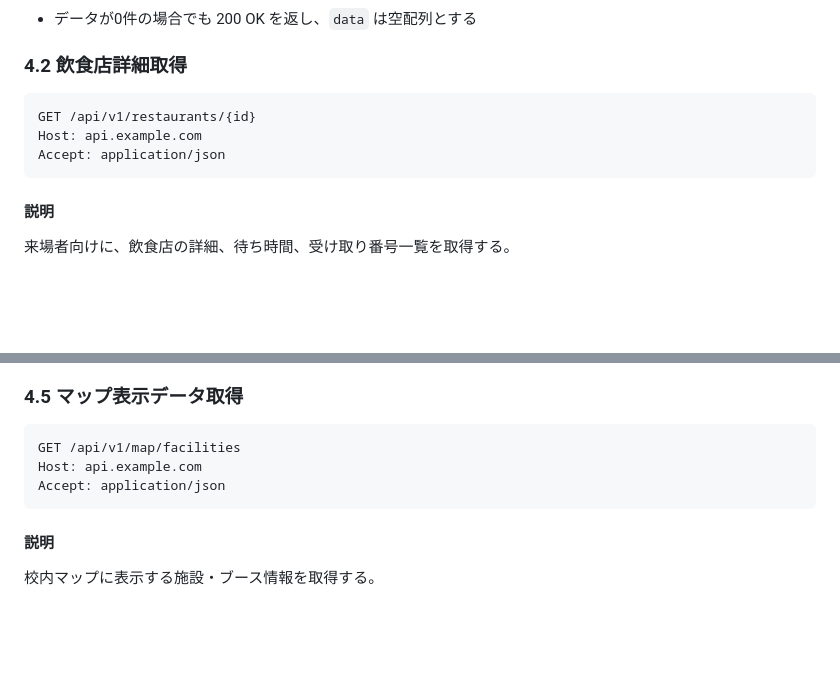
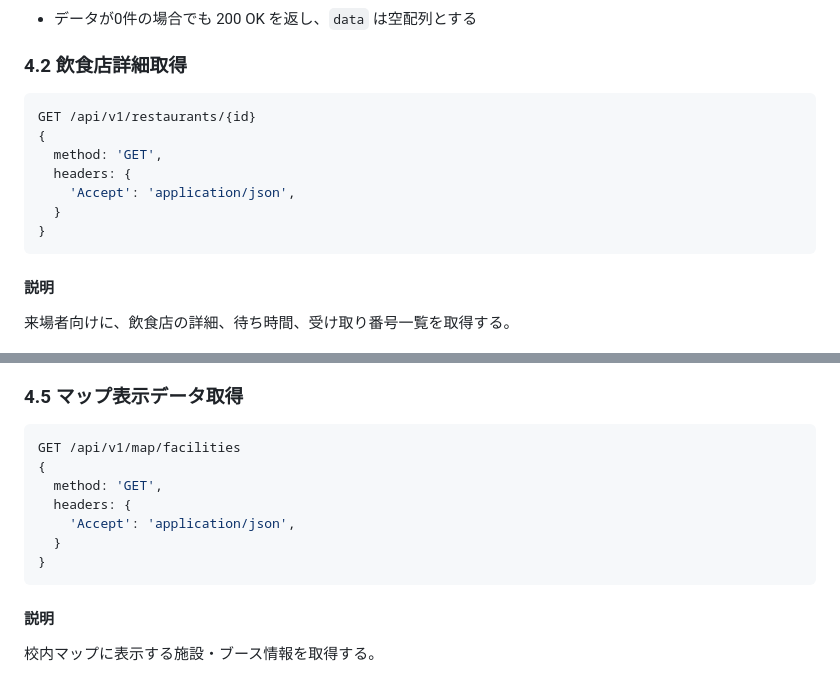
Before and after one commit to IZIZsama/Emerald, a Markdown page: docs/api.md, 2 parts joined by grey strips. Rendered like a GitHub page; blank space fills up the shorter version.

````diff
--- a/docs/api.md
+++ b/docs/api.md
@@ -78,10 +82,14 @@ Accept: application/json
 - データが0件の場合でも 200 OK を返し、`data` は空配列とする
 
 ### 4.2 飲食店詳細取得
-``` url
+```javascript
 GET /api/v1/restaurants/{id}
-Host: api.example.com
-Accept: application/json
+{
+  method: 'GET',
+  headers: {
+    'Accept': 'application/json',
+  }
+}
 ```
 
 #### 説明
@@ -181,10 +203,14 @@ Authorization: Bearer <JWT_TOKEN>
 - 404 Not Found: 指定した店舗IDが存在しない場合
 
 ### 4.5 マップ表示データ取得
-``` url
+```javascript
 GET /api/v1/map/facilities
-Host: api.example.com
-Accept: application/json
+{
+  method: 'GET',
+  headers: {
+    'Accept': 'application/json',
+  }
+}
 ```
 
 #### 説明
````
Also changed, not shown: other parts of docs/api.md (+30 -12 lines).
